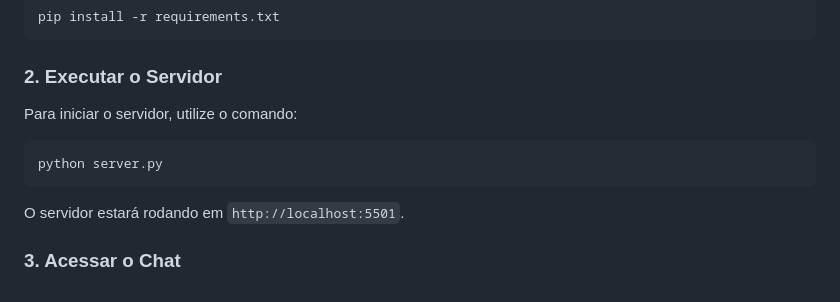
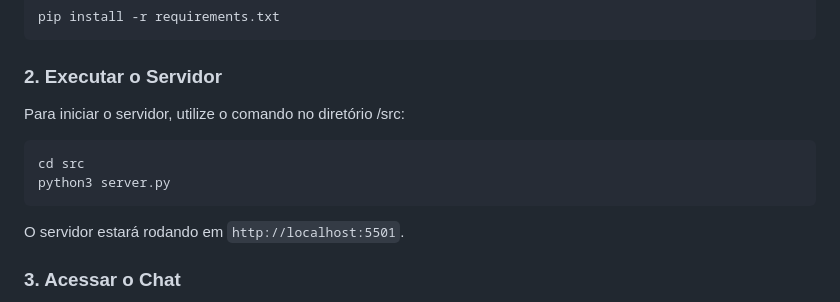
Before and after one commit to vitordcgomes/chat-server, a Markdown page: README.md, the part around the change. GitHub-like rendering.

````diff
--- a/README.md
+++ b/README.md
@@ -30,9 +30,10 @@ pip install -r requirements.txt
 ```
 
 ### 2. Executar o Servidor
-Para iniciar o servidor, utilize o comando:
+Para iniciar o servidor, utilize o comando no diretório /src:
 ```sh
-python server.py
+cd src
+python3 server.py
 ```
 O servidor estará rodando em `http://localhost:5501`.
 
````
